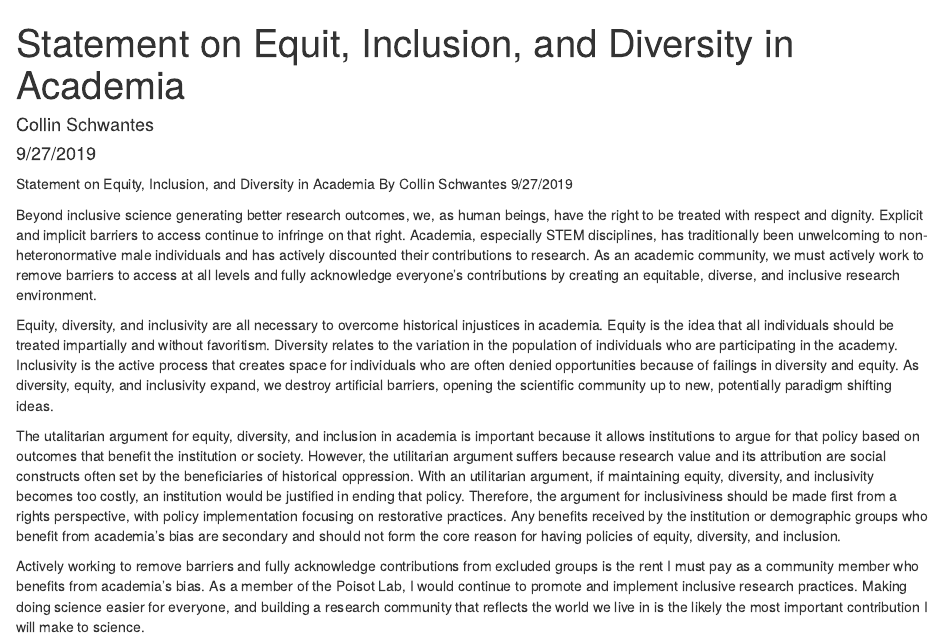
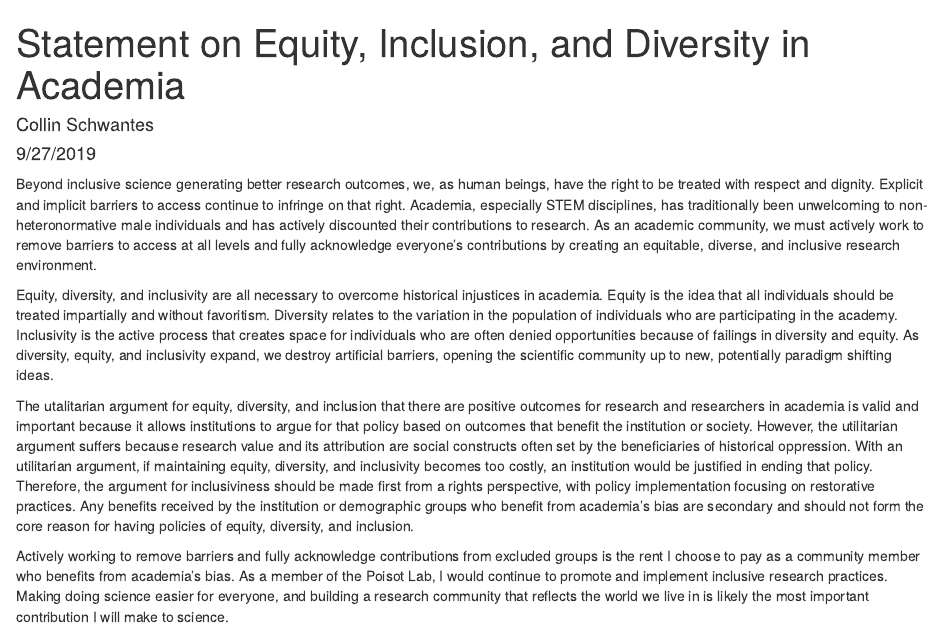
Before and after one commit to collinschwantes/PoisotLabPhDApplication, an R Markdown document (DiversityEquityInclusionStatement.Rmd): the page in a window 1100 px wide, from its top. Rendered offline with R 4.5, knitr and Pandoc, with nearby package versions.

Commit message:
updated title

```diff
--- a/DiversityEquityInclusionStatement.Rmd
+++ b/DiversityEquityInclusionStatement.Rmd
@@ -1,5 +1,5 @@
 ---
-title: "Statement on Equit, Inclusion, and Diversity in Academia"
+title: "Statement on Equity, Inclusion, and Diversity in Academia"
 author: "Collin Schwantes"
 date: "9/27/2019"
 output:
@@ -7,14 +7,10 @@ output:
   html_document: default
 ---
 
-Statement on Equity, Inclusion, and Diversity in Academia
-By Collin Schwantes
-9/27/2019
-
 Beyond inclusive science generating better research outcomes, we, as human beings, have the right to be treated with respect and dignity. Explicit and implicit barriers to access continue to infringe on that right. Academia, especially STEM disciplines, has traditionally been unwelcoming to non-heteronormative male individuals and has actively discounted their contributions to research. As an academic community, we must actively work to remove barriers to access at all levels and fully acknowledge everyone’s contributions by creating an equitable, diverse, and inclusive research environment.
 
 Equity, diversity, and inclusivity are all necessary to overcome historical injustices in academia. Equity is the idea that all individuals should be treated impartially and without favoritism. Diversity relates to the variation in the population of individuals who are participating in the academy. Inclusivity is the active process that creates space for individuals who are often denied opportunities because of failings in diversity and equity. As diversity, equity, and inclusivity expand, we destroy artificial barriers, opening the scientific community up to new, potentially paradigm shifting ideas.
 
-The utalitarian argument for equity, diversity, and inclusion in academia is important because it allows institutions to argue for that policy based on outcomes that benefit the institution or society. However, the utilitarian argument suffers because research value and its attribution are social constructs often set by the beneficiaries of historical oppression. With an utilitarian argument, if maintaining equity, diversity, and inclusivity becomes too costly, an institution would be justified in ending that policy. Therefore, the argument for inclusiviness should be made first from a rights perspective, with policy implementation focusing on restorative practices. Any benefits received by the institution or demographic groups who benefit from academia’s bias are secondary and should not form the core reason for having policies of equity, diversity, and inclusion.
+The utalitarian argument for equity, diversity, and inclusion that there are positive outcomes for research and researchers in academia is valid and important because it allows institutions to argue for that policy based on outcomes that benefit the institution or society. However, the utilitarian argument suffers because research value and its attribution are social constructs often set by the beneficiaries of historical oppression. With an utilitarian argument, if maintaining equity, diversity, and inclusivity becomes too costly, an institution would be justified in ending that policy. Therefore, the argument for inclusiviness should be made first from a rights perspective, with policy implementation focusing on restorative practices. Any benefits received by the institution or demographic groups who benefit from academia’s bias are secondary and should not form the core reason for having policies of equity, diversity, and inclusion.
 
-Actively working to remove barriers and fully acknowledge contributions from excluded groups is the rent I must pay as a community member who benefits from academia’s bias. As a member of the Poisot Lab, I would continue to promote and implement inclusive research practices. Making doing science easier for everyone, and building a research community that reflects the world we live in is the likely the most important contribution I will make to science.
+Actively working to remove barriers and fully acknowledge contributions from excluded groups is the rent I choose to pay as a community member who benefits from academia’s bias. As a member of the Poisot Lab, I would continue to promote and implement inclusive research practices. Making doing science easier for everyone, and building a research community that reflects the world we live in is likely the most important contribution I will make to science.
```
